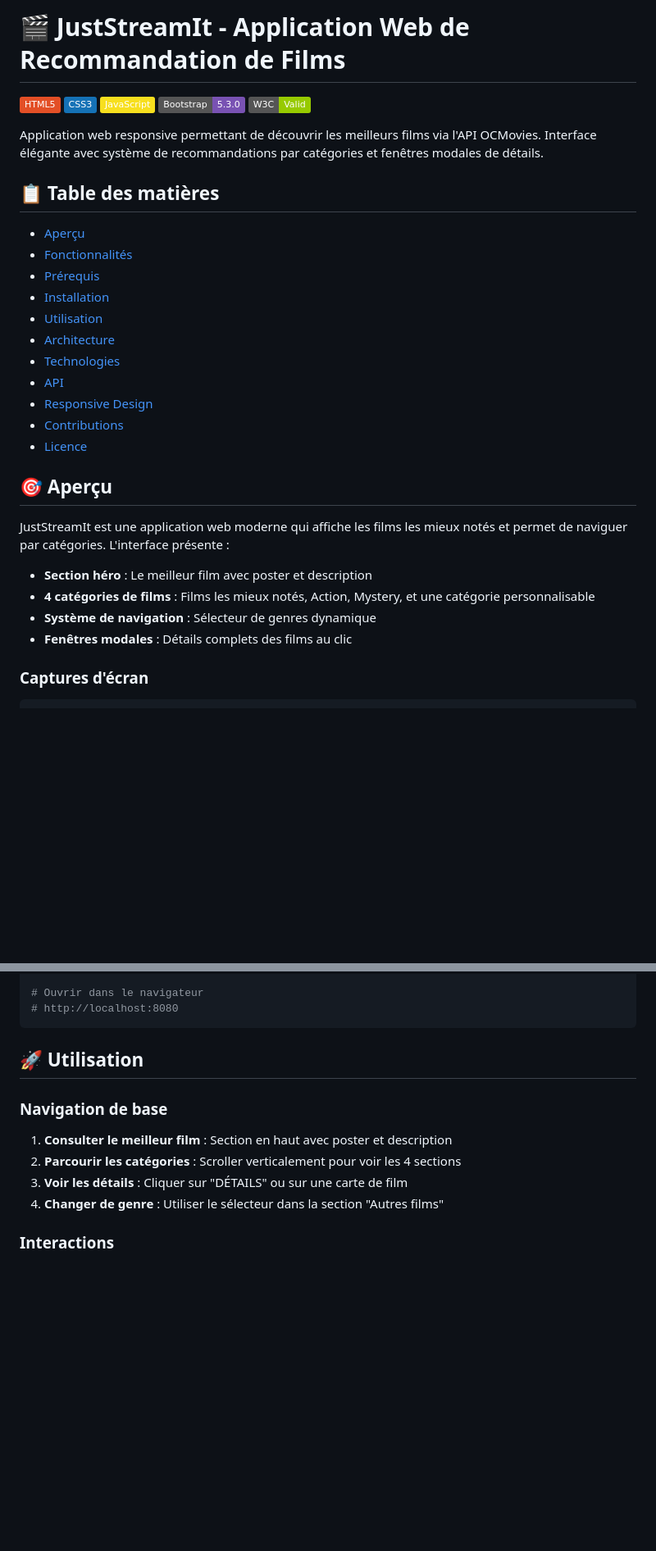
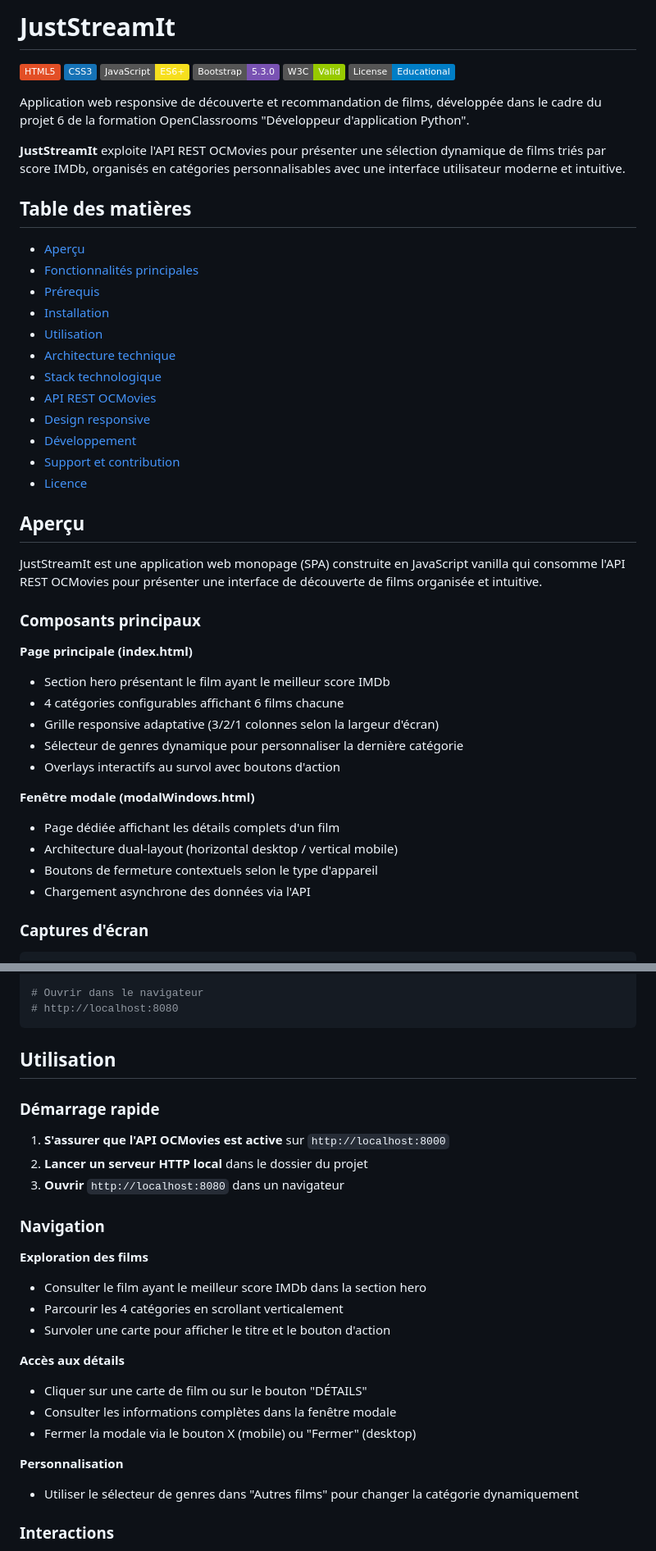
Before and after one commit to MithrandirEa/P6_JustStreamIt, a Markdown page: README.md, 2 parts joined by grey strips. Shown at 82% size. GitHub-like rendering; badges without logos; blank space fills up the shorter version.

````diff
--- a/README.md
+++ b/README.md
@@ -1,35 +1,49 @@
-# 🎬 JustStreamIt - Application Web de Recommandation de Films
+# JustStreamIt
 
 [![HTML5](https://img.shields.io/badge/HTML5-E34F26?style=flat&logo=html5&logoColor=white)](https://developer.mozilla.org/fr/docs/Web/HTML)
 [![CSS3](https://img.shields.io/badge/CSS3-1572B6?style=flat&logo=css3&logoColor=white)](https://developer.mozilla.org/fr/docs/Web/CSS)
-[![JavaScript](https://img.shields.io/badge/JavaScript-F7DF1E?style=flat&logo=javascript&logoColor=black)](https://developer.mozilla.org/fr/docs/Web/JavaScript)
+[![JavaScript](https://img.shields.io/badge/JavaScript-ES6+-F7DF1E?style=flat&logo=javascript&logoColor=black)](https://developer.mozilla.org/fr/docs/Web/JavaScript)
 [![Bootstrap](https://img.shields.io/badge/Bootstrap-5.3.0-7952B3?style=flat&logo=bootstrap&logoColor=white)](https://getbootstrap.com/)
 [![W3C Valid](https://img.shields.io/badge/W3C-Valid-green)](https://validator.w3.org/)
+[![License](https://img.shields.io/badge/License-Educational-blue)](LICENSE)
 
-Application web responsive permettant de découvrir les meilleurs films via l'API OCMovies. Interface élégante avec système de recommandations par catégories et fenêtres modales de détails.
+Application web responsive de découverte et recommandation de films, développée dans le cadre du projet 6 de la formation OpenClassrooms "Développeur d'application Python".
 
-## 📋 Table des matières
+**JustStreamIt** exploite l'API REST OCMovies pour présenter une sélection dynamique de films triés par score IMDb, organisés en catégories personnalisables avec une interface utilisateur moderne et intuitive.
 
-- [Aperçu](#-aperçu)
-- [Fonctionnalités](#-fonctionnalités)
-- [Prérequis](#-prérequis)
-- [Installation](#-installation)
-- [Utilisation](#-utilisation)
-- [Architecture](#-architecture)
-- [Technologies](#-technologies)
-- [API](#-api)
-- [Responsive Design](#-responsive-design)
-- [Contributions](#-contributions)
-- [Licence](#-licence)
+## Table des matières
 
-## 🎯 Aperçu
+- [Aperçu](#aperçu)
+- [Fonctionnalités principales](#fonctionnalités-principales)
+- [Prérequis](#prérequis)
+- [Installation](#installation)
+- [Utilisation](#utilisation)
+- [Architecture technique](#architecture-technique)
+- [Stack technologique](#stack-technologique)
+- [API REST OCMovies](#api-rest-ocmovies)
+- [Design responsive](#design-responsive)
+- [Développement](#développement)
+- [Support et contribution](#support-et-contribution)
+- [Licence](#licence)
 
-JustStreamIt est une application web moderne qui affiche les films les mieux notés et permet de naviguer par catégories. L'interface présente :
+## Aperçu
 
-- **Section héro** : Le meilleur film avec poster et description
-- **4 catégories de films** : Films les mieux notés, Action, Mystery, et une catégorie personnalisable
-- **Système de navigation** : Sélecteur de genres dynamique
-- **Fenêtres modales** : Détails complets des films au clic
+JustStreamIt est une application web monopage (SPA) construite en JavaScript vanilla qui consomme l'API REST OCMovies pour présenter une interface de découverte de films organisée et intuitive.
+
+### Composants principaux
+
+**Page principale (index.html)**
+- Section hero présentant le film ayant le meilleur score IMDb
+- 4 catégories configurables affichant 6 films chacune
+- Grille responsive adaptative (3/2/1 colonnes selon la largeur d'écran)
+- Sélecteur de genres dynamique pour personnaliser la dernière catégorie
+- Overlays interactifs au survol avec boutons d'action
+
+**Fenêtre modale (modalWindows.html)**
+- Page dédiée affichant les détails complets d'un film
+- Architecture dual-layout (horizontal desktop / vertical mobile)
+- Boutons de fermeture contextuels selon le type d'appareil
+- Chargement asynchrone des données via l'API
 
 ### Captures d'écran
 
@@ -181,13 +224,28 @@ http-server -p 8080
 # http://localhost:8080
 ```
 
-## 🚀 Utilisation
+## Utilisation
 
-### Navigation de base
-1. **Consulter le meilleur film** : Section en haut avec poster et description
-2. **Parcourir les catégories** : Scroller verticalement pour voir les 4 sections
-3. **Voir les détails** : Cliquer sur "DÉTAILS" ou sur une carte de film
-4. **Changer de genre** : Utiliser le sélecteur dans la section "Autres films"
+### Démarrage rapide
+
+1. **S'assurer que l'API OCMovies est active** sur `http://localhost:8000`
+2. **Lancer un serveur HTTP local** dans le dossier du projet
+3. **Ouvrir** `http://localhost:8080` dans un navigateur
+
+### Navigation
+
+**Exploration des films**
+- Consulter le film ayant le meilleur score IMDb dans la section hero
+- Parcourir les 4 catégories en scrollant verticalement
+- Survoler une carte pour afficher le titre et le bouton d'action
+
+**Accès aux détails**
+- Cliquer sur une carte de film ou sur le bouton "DÉTAILS"
+- Consulter les informations complètes dans la fenêtre modale
+- Fermer la modale via le bouton X (mobile) ou "Fermer" (desktop)
+
+**Personnalisation**
+- Utiliser le sélecteur de genres dans "Autres films" pour changer la catégorie dynamiquement
 
 ### Interactions
 - **Survol de carte** : Affiche un overlay avec titre + bouton
````
Also changed, not shown: other parts of README.md (+146 -66 lines).
